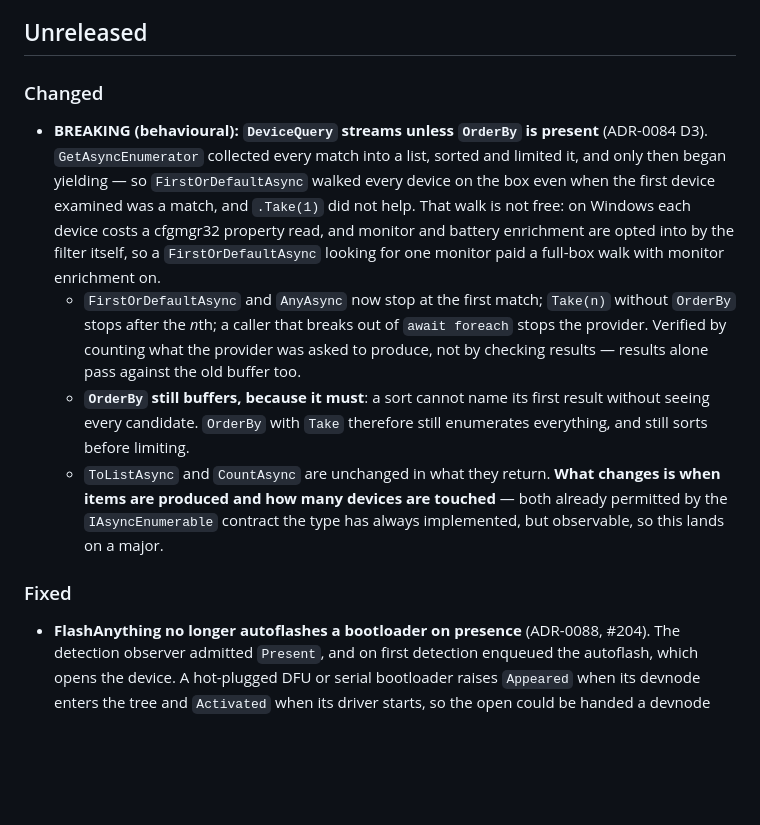
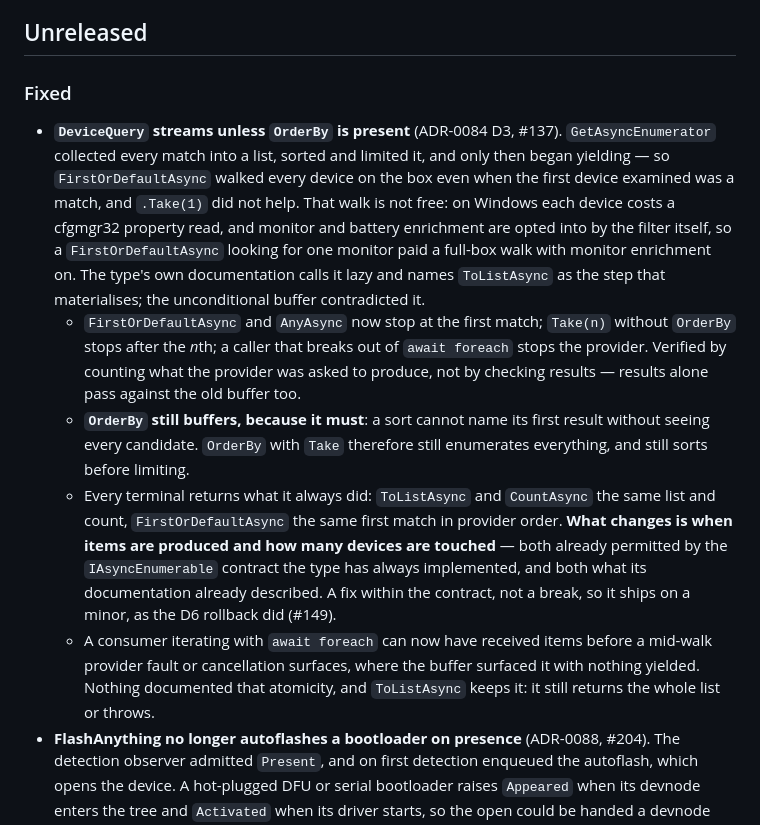
Before and after one commit to charles8051/periphery, a Markdown page: CHANGELOG.md, the part around the change. GitHub-like rendering; blank space fills up the shorter version.

```diff
--- a/CHANGELOG.md
+++ b/CHANGELOG.md
@@ -7,13 +7,12 @@ and this project uses [Semantic Versioning](https://semver.org/spec/v2.0.0.html)
 
 ## Unreleased
 
-### Changed
-- **BREAKING (behavioural): `DeviceQuery` streams unless `OrderBy` is present** (ADR-0084 D3). `GetAsyncEnumerator` collected every match into a list, sorted and limited it, and only then began yielding — so `FirstOrDefaultAsync` walked every device on the box even when the first device examined was a match, and `.Take(1)` did not help. That walk is not free: on Windows each device costs a cfgmgr32 property read, and monitor and battery enrichment are opted into by the filter itself, so a `FirstOrDefaultAsync` looking for one monitor paid a full-box walk with monitor enrichment on.
+### Fixed
+- **`DeviceQuery` streams unless `OrderBy` is present** (ADR-0084 D3, #137). `GetAsyncEnumerator` collected every match into a list, sorted and limited it, and only then began yielding — so `FirstOrDefaultAsync` walked every device on the box even when the first device examined was a match, and `.Take(1)` did not help. That walk is not free: on Windows each device costs a cfgmgr32 property read, and monitor and battery enrichment are opted into by the filter itself, so a `FirstOrDefaultAsync` looking for one monitor paid a full-box walk with monitor enrichment on. The type's own documentation calls it lazy and names `ToListAsync` as the step that materialises; the unconditional buffer contradicted it.
   - `FirstOrDefaultAsync` and `AnyAsync` now stop at the first match; `Take(n)` without `OrderBy` stops after the *n*th; a caller that breaks out of `await foreach` stops the provider. Verified by counting what the provider was asked to produce, not by checking results — results alone pass against the old buffer too.
   - **`OrderBy` still buffers, because it must**: a sort cannot name its first result without seeing every candidate. `OrderBy` with `Take` therefore still enumerates everything, and still sorts before limiting.
-  - `ToListAsync` and `CountAsync` are unchanged in what they return. **What changes is when items are produced and how many devices are touched** — both already permitted by the `IAsyncEnumerable` contract the type has always implemented, but observable, so this lands on a major.
-
-### Fixed
+  - Every terminal returns what it always did: `ToListAsync` and `CountAsync` the same list and count, `FirstOrDefaultAsync` the same first match in provider order. **What changes is when items are produced and how many devices are touched** — both already permitted by the `IAsyncEnumerable` contract the type has always implemented, and both what its documentation already described. A fix within the contract, not a break, so it ships on a minor, as the D6 rollback did (#149).
+  - A consumer iterating with `await foreach` can now have received items before a mid-walk provider fault or cancellation surfaces, where the buffer surfaced it with nothing yielded. Nothing documented that atomicity, and `ToListAsync` keeps it: it still returns the whole list or throws.
 - **FlashAnything no longer autoflashes a bootloader on presence** (ADR-0088, #204). The detection observer admitted `Present`, and on first detection enqueued the autoflash, which opens the device. A hot-plugged DFU or serial bootloader raises `Appeared` when its devnode enters the tree and `Activated` when its driver starts, so the open could be handed a devnode with no driver, and the wasted attempt ate the recovery budget on healthy hardware. This was the third consumer to bypass the rule, and it had been invisible on Windows for the same reason as the other two until #186 delivered live `Appeared` there. Autoflash now fires on a target's `Active` tick, never on presence; the arm-time sweep skips a target that is present but not started; and a target that goes inactive between being queued and being flashed is re-checked and skipped rather than opened. `TargetDetected` is still emitted on presence, as inventory (D2).
 - **A tracker can no longer be demoted, resurrected, or wedged by an edge that lands while the watcher's `Appeared` raise is running consumer code** (ADR-0087 amended, #201, #202). The public raise sits between the reconciliation at the top of the handler and the tracker fan-out, so a concurrent `Activated` or `Disappeared` for the same id made the fan-out payload stale, and the outcome was permanent: `OnProviderActivated`'s dedup guard blocked recovery, and a removed device stayed latched. Three changes, each pinned by a probe that fails without it.
   - **`DeviceTrackerResolution.ApplyAppeared` keeps the activity the connected latch holds, in both directions** (ADR-0087 Option 2, now adopted in the core alongside D1). A presence payload captured before the device started no longer lowers a held active snapshot, and one captured before a property transition demoted the device no longer promotes it again. The payload itself is still stored, so enrichment carried by a presence edge is kept.
```
Also changed, not shown: docs/adr/0084-one-criteria-surface-and-a-lifecycle-owner-per-extension.md (+14 -7 lines).
